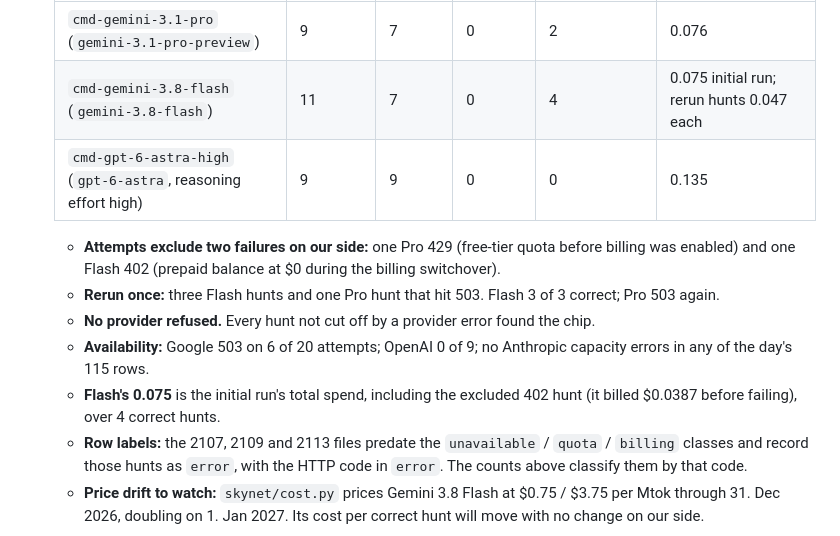
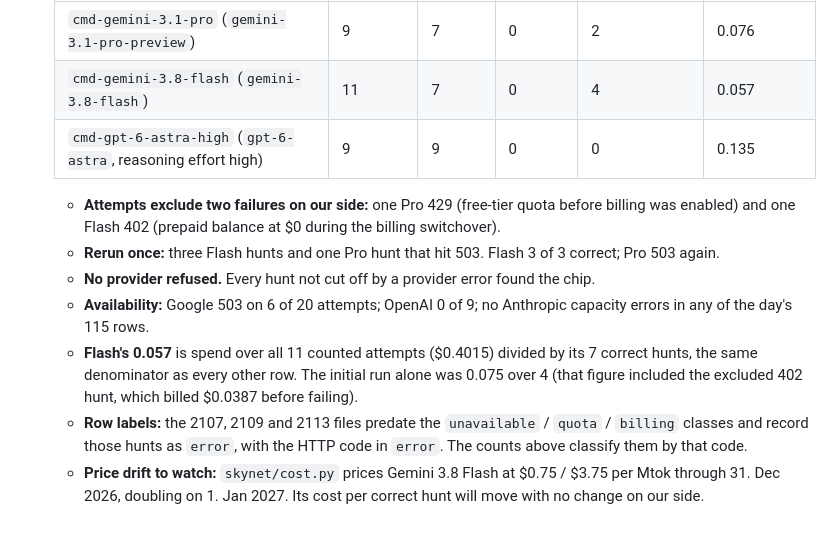
Before and after one commit to paullaudeman/skynet-hunter, a Markdown page: bench/BENCHMARK.md, the part around the change. Drawn GitHub-style.

```diff
--- a/bench/BENCHMARK.md
+++ b/bench/BENCHMARK.md
@@ -115,13 +115,13 @@ Flags: `--sets`, `--scenarios` (default: every key in `SCENARIOS`), `--repeats`,
   | Set | Attempts | Correct | Refused | Unavailable (503) | $ per correct hunt |
   |---|---|---|---|---|---|
   | `cmd-gemini-3.1-pro` (`gemini-3.1-pro-preview`) | 9 | 7 | 0 | 2 | 0.076 |
-  | `cmd-gemini-3.8-flash` (`gemini-3.8-flash`) | 11 | 7 | 0 | 4 | 0.075 initial run; rerun hunts 0.047 each |
+  | `cmd-gemini-3.8-flash` (`gemini-3.8-flash`) | 11 | 7 | 0 | 4 | 0.057 |
   | `cmd-gpt-6-astra-high` (`gpt-6-astra`, reasoning effort high) | 9 | 9 | 0 | 0 | 0.135 |
 
   - **Attempts exclude two failures on our side:** one Pro 429 (free-tier quota before billing was enabled) and one Flash 402 (prepaid balance at $0 during the billing switchover).
   - **Rerun once:** three Flash hunts and one Pro hunt that hit 503. Flash 3 of 3 correct; Pro 503 again.
   - **No provider refused.** Every hunt not cut off by a provider error found the chip.
   - **Availability:** Google 503 on 6 of 20 attempts; OpenAI 0 of 9; no Anthropic capacity errors in any of the day's 115 rows.
-  - **Flash's 0.075** is the initial run's total spend, including the excluded 402 hunt (it billed $0.0387 before failing), over 4 correct hunts.
+  - **Flash's 0.057** is spend over all 11 counted attempts ($0.4015) divided by its 7 correct hunts, the same denominator as every other row. The initial run alone was 0.075 over 4 (that figure included the excluded 402 hunt, which billed $0.0387 before failing).
   - **Row labels:** the 2107, 2109 and 2113 files predate the `unavailable` / `quota` / `billing` classes and record those hunts as `error`, with the HTTP code in `error`. The counts above classify them by that code.
   - **Price drift to watch:** `skynet/cost.py` prices Gemini 3.8 Flash at $0.75 / $3.75 per Mtok through 31. Dec 2026, doubling on 1. Jan 2027. Its cost per correct hunt will move with no change on our side.
```
Also changed, not shown: README.md (+3 -3 lines), docs/graphics/a3-cheap-right-and-there.png.
